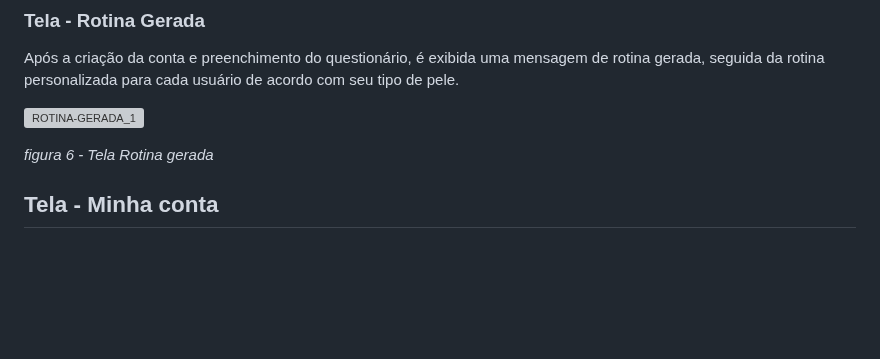
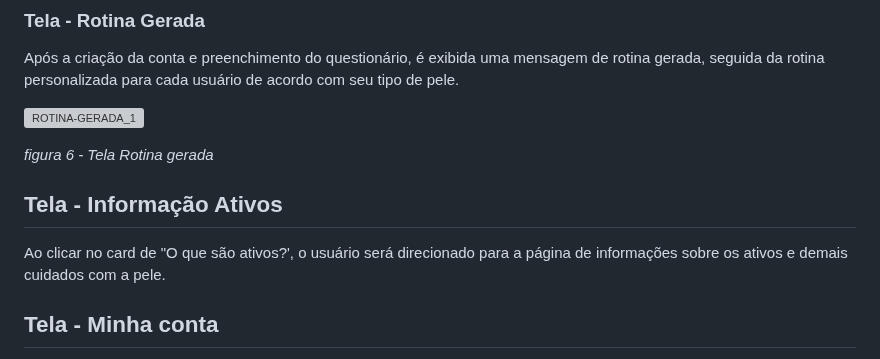
Before and after one commit to ICEI-PUC-Minas-PMV-ADS/pmv-ads-2023-2-e2-proj-int-t4-projeto-skincare, a Markdown page: docs/04-Projeto de Interface.md, the part around the change. GitHub-like rendering; blank space fills up the shorter version; grey boxes are pictures that could not be loaded.

```diff
--- a/docs/04-Projeto de Interface.md
+++ b/docs/04-Projeto de Interface.md
@@ -94,6 +94,13 @@ Após a criação da conta e preenchimento do questionário, é exibida uma mens
 *figura 6 - Tela Rotina gerada*
 
 
+## Tela - Informação Ativos
+
+Ao clicar no card de "O que são ativos?', o usuário será direcionado para a página de informações sobre os ativos e demais cuidados com a pele.
+
+
+
+
 
 ## Tela - Minha conta
 
```
